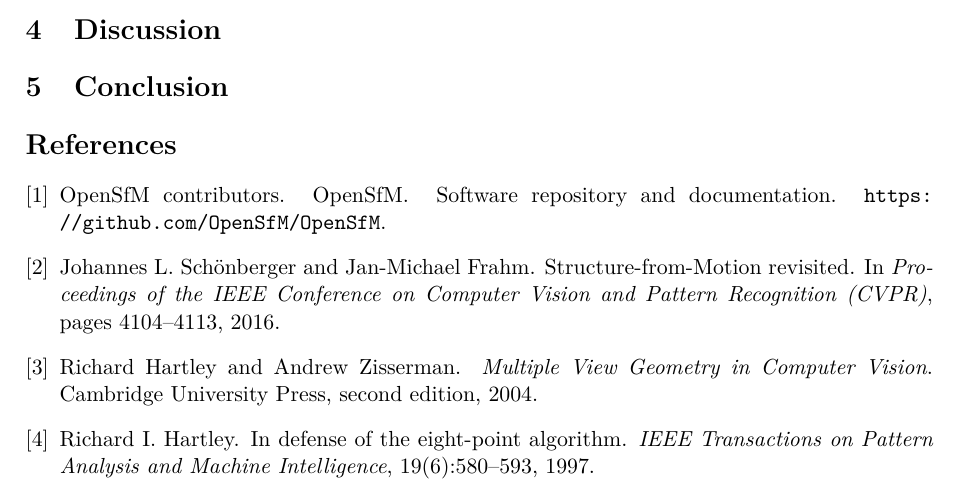
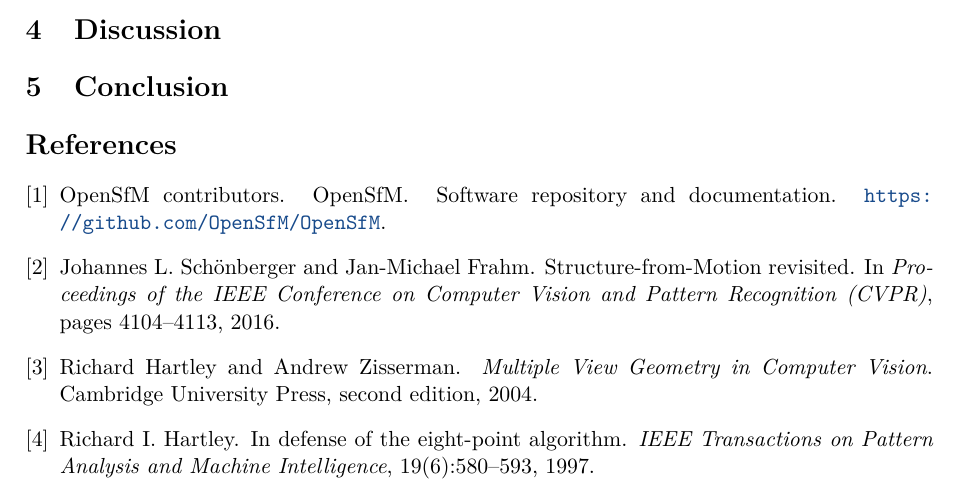
Before and after one commit to Jingshuai-QIAN/ai6121_project, a LaTeX document (report/main.tex): part of page 2 of 2, cut so that both start at the same text. Compiled offline with pdfLaTeX.

Commit message:
Style report hyperlinks in dark blue

```diff
--- a/report/main.tex
+++ b/report/main.tex
@@ -7,7 +7,15 @@
 \usepackage{algorithm}
 \usepackage{algpseudocode}
 \usepackage{xcolor}
-\usepackage{url}
+\usepackage{hyperref}
+
+\definecolor{linkblue}{HTML}{174A8B}
+\hypersetup{
+  colorlinks=true,
+  allcolors=linkblue,
+  % The title page and the first body page share a page number.
+  hypertexnames=false
+}
 
 \algrenewcommand{\algorithmiccomment}[1]{\hfill\textcolor{gray}{\(\triangleright\)\ #1}}
 
```
